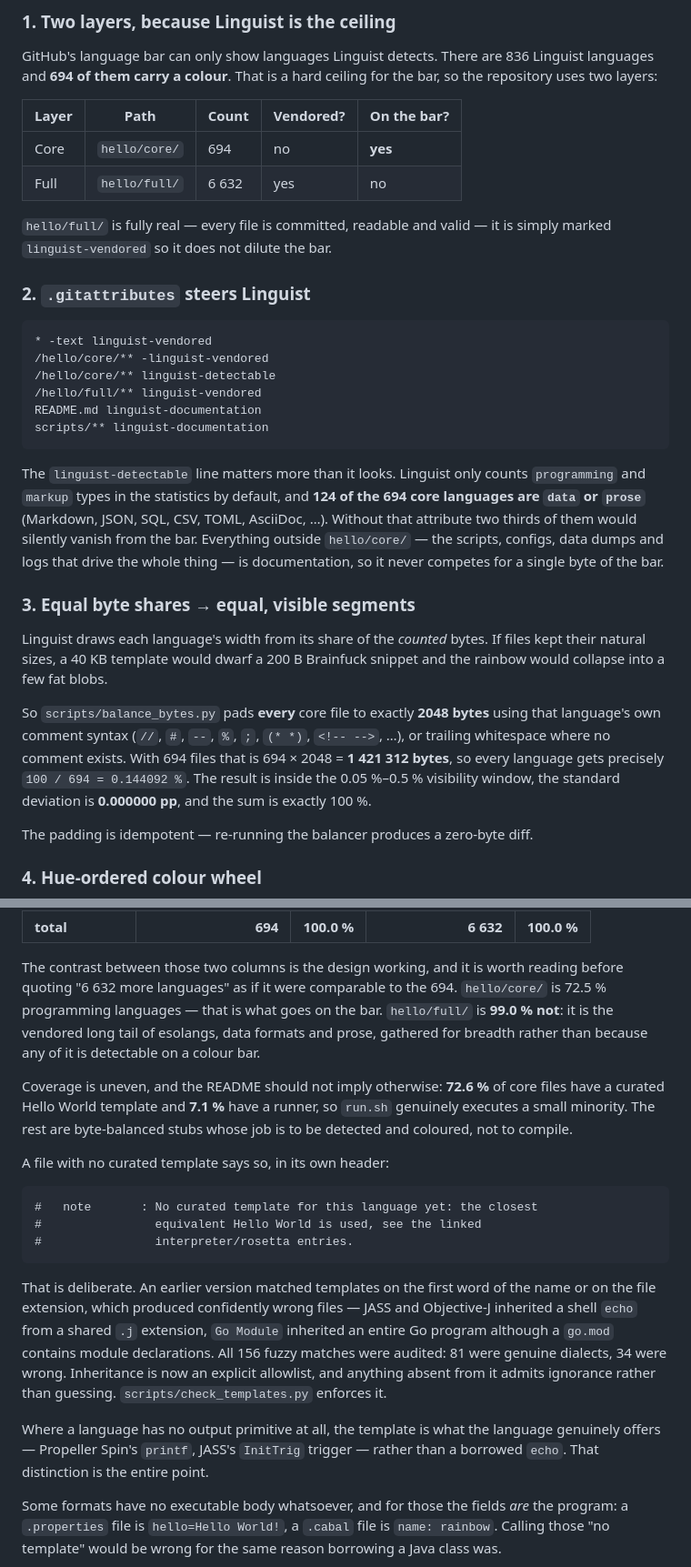
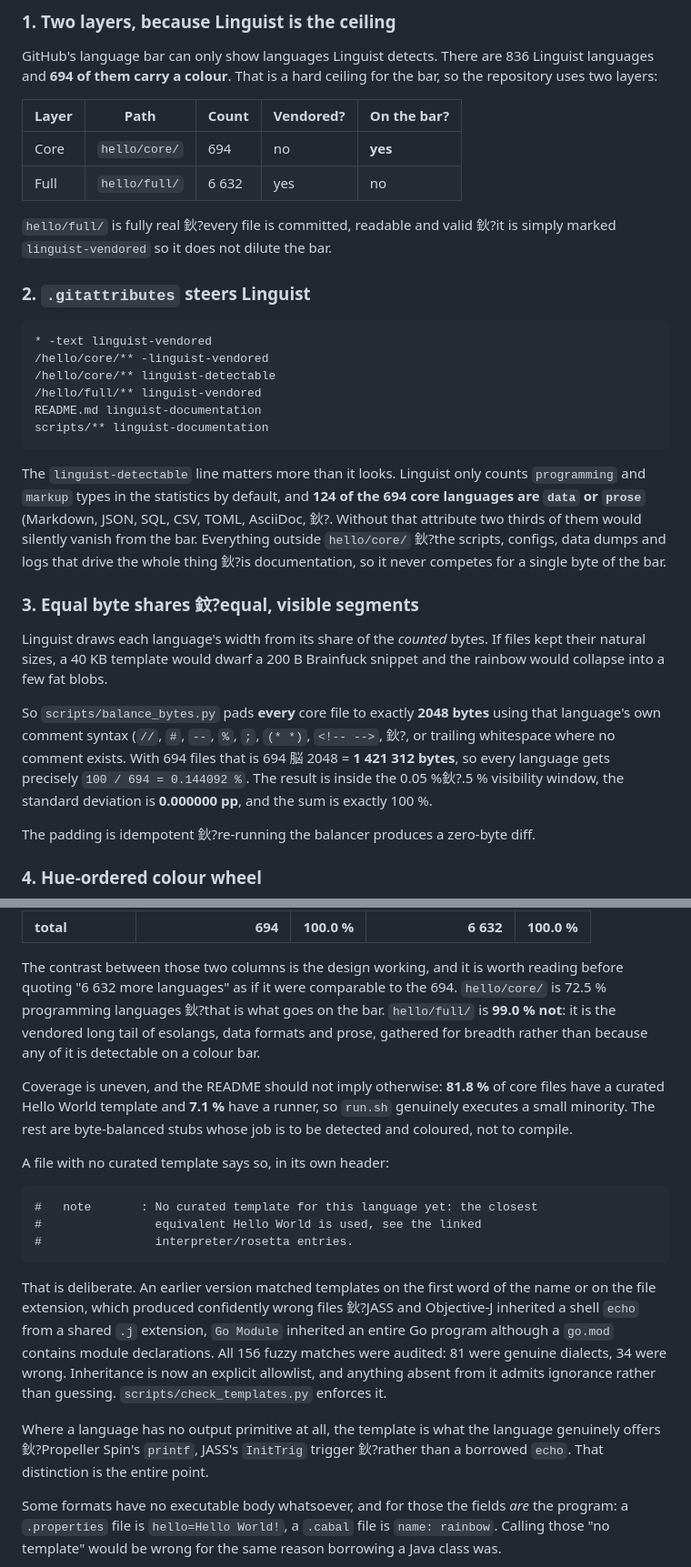
Before and after one commit to quxianp/RAiNBOW_Hello-World, a Markdown page: README.md, 2 parts joined by grey strips. Shown at 91% size. GitHub-like rendering.

````diff
--- a/README.md
+++ b/README.md
@@ -113,7 +113,7 @@ the bar, so the repository uses two layers:
 | Core | `hello/core/` | 694 | no | **yes** |
 | Full | `hello/full/` | 6 632 | yes | no |
 
-`hello/full/` is fully real — every file is committed, readable and valid — it is
+`hello/full/` is fully real 鈥?every file is committed, readable and valid 鈥?it is
 simply marked `linguist-vendored` so it does not dilute the bar.
 
 ### 2. `.gitattributes` steers Linguist
@@ -130,12 +130,12 @@ scripts/** linguist-documentation
 The `linguist-detectable` line matters more than it looks. Linguist only counts
 `programming` and `markup` types in the statistics by default, and **124 of the
 694 core languages are `data` or `prose`** (Markdown, JSON, SQL, CSV, TOML,
-AsciiDoc, …). Without that attribute two thirds of them would silently vanish
-from the bar. Everything outside `hello/core/` — the scripts, configs, data
-dumps and logs that drive the whole thing — is documentation, so it never
+AsciiDoc, 鈥?. Without that attribute two thirds of them would silently vanish
+from the bar. Everything outside `hello/core/` 鈥?the scripts, configs, data
+dumps and logs that drive the whole thing 鈥?is documentation, so it never
 competes for a single byte of the bar.
 
-### 3. Equal byte shares → equal, visible segments
+### 3. Equal byte shares 鈫?equal, visible segments
 
 Linguist draws each language's width from its share of the *counted* bytes. If
 files kept their natural sizes, a 40 KB template would dwarf a 200 B Brainfuck
@@ -143,12 +143,12 @@ snippet and the rainbow would collapse into a few fat blobs.
 
 So `scripts/balance_bytes.py` pads **every** core file to exactly **2048 bytes**
 using that language's own comment syntax (`//`, `#`, `--`, `%`, `;`, `(* *)`,
-`<!-- -->`, …), or trailing whitespace where no comment exists. With 694 files
-that is 694 × 2048 = **1 421 312 bytes**, so every language gets precisely
-`100 / 694 = 0.144092 %`. The result is inside the 0.05 %–0.5 % visibility
+`<!-- -->`, 鈥?, or trailing whitespace where no comment exists. With 694 files
+that is 694 脳 2048 = **1 421 312 bytes**, so every language gets precisely
+`100 / 694 = 0.144092 %`. The result is inside the 0.05 %鈥?.5 % visibility
 window, the standard deviation is **0.000000 pp**, and the sum is exactly 100 %.
 
-The padding is idempotent — re-running the balancer produces a zero-byte diff.
+The padding is idempotent 鈥?re-running the balancer produces a zero-byte diff.
 
 ### 4. Hue-ordered colour wheel
 
@@ -276,12 +276,12 @@ What the two layers actually contain, by Linguist type. Regenerate with
 
 The contrast between those two columns is the design working, and it is worth
 reading before quoting "6 632 more languages" as if it were comparable to the 694.
-`hello/core/` is 72.5 % programming languages — that is what goes on the bar.
+`hello/core/` is 72.5 % programming languages 鈥?that is what goes on the bar.
 `hello/full/` is **99.0 % not**: it is the vendored long tail of esolangs, data
 formats and prose, gathered for breadth rather than because any of it is
 detectable on a colour bar.
 
-Coverage is uneven, and the README should not imply otherwise: **72.6 %** of core
+Coverage is uneven, and the README should not imply otherwise: **81.8 %** of core
 files have a curated Hello World template and **7.1 %** have a runner, so `run.sh`
 genuinely executes a small minority. The rest are byte-balanced stubs whose job
 is to be detected and coloured, not to compile.
@@ -295,7 +295,7 @@ A file with no curated template says so, in its own header:
 ```
 
 That is deliberate. An earlier version matched templates on the first word of the
-name or on the file extension, which produced confidently wrong files — JASS and
+name or on the file extension, which produced confidently wrong files 鈥?JASS and
 Objective-J inherited a shell `echo` from a shared `.j` extension, `Go Module`
 inherited an entire Go program although a `go.mod` contains module
 declarations. All 156 fuzzy matches were audited: 81 were genuine dialects, 34
@@ -303,8 +303,8 @@ were wrong. Inheritance is now an explicit allowlist, and anything absent from i
 admits ignorance rather than guessing. `scripts/check_templates.py` enforces it.
 
 Where a language has no output primitive at all, the template is what the
-language genuinely offers — Propeller Spin's `printf`, JASS's `InitTrig` trigger
-— rather than a borrowed `echo`. That distinction is the entire point.
+language genuinely offers 鈥?Propeller Spin's `printf`, JASS's `InitTrig` trigger
+鈥?rather than a borrowed `echo`. That distinction is the entire point.
 
 Some formats have no executable body whatsoever, and for those the fields *are*
 the program: a `.properties` file is `hello=Hello World!`, a `.cabal` file is
````
Also changed, not shown: other parts of README.md (+51 -54 lines).
